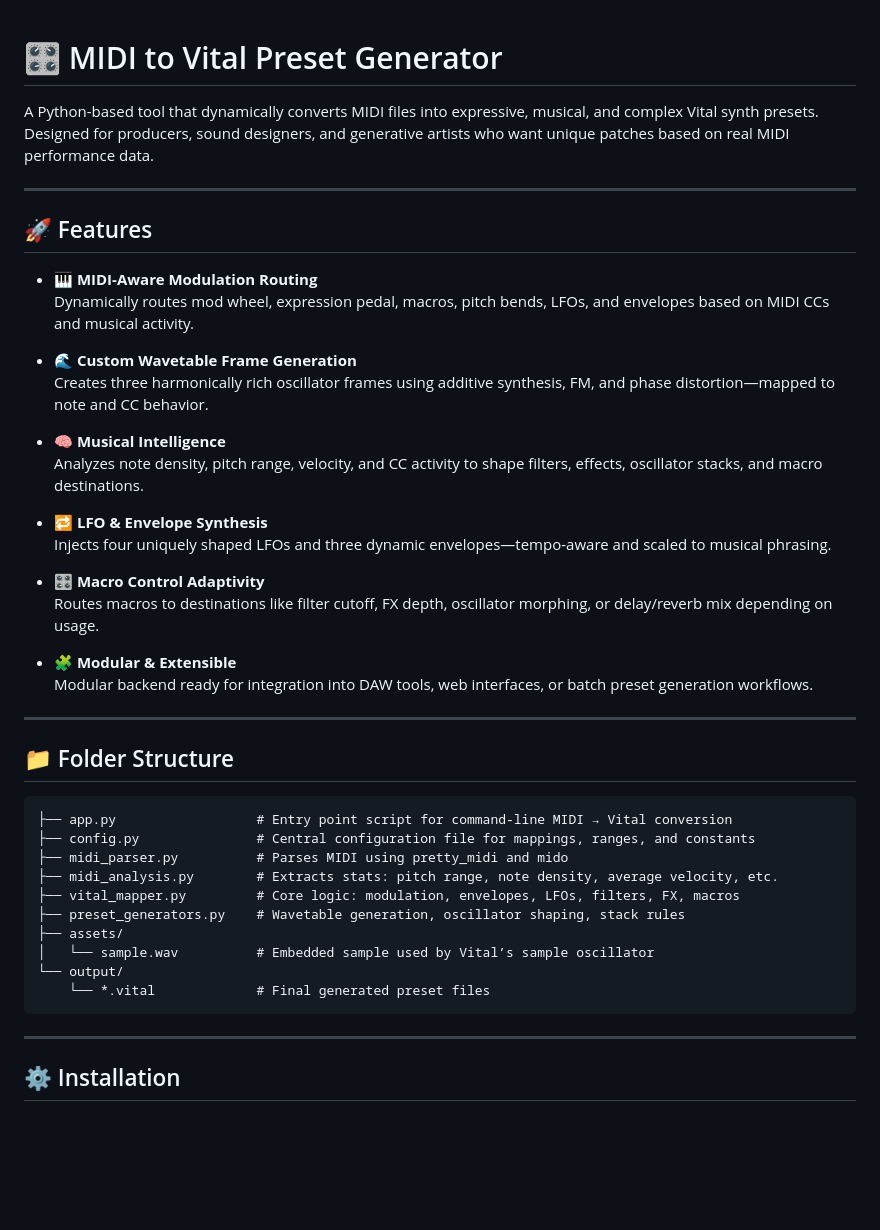
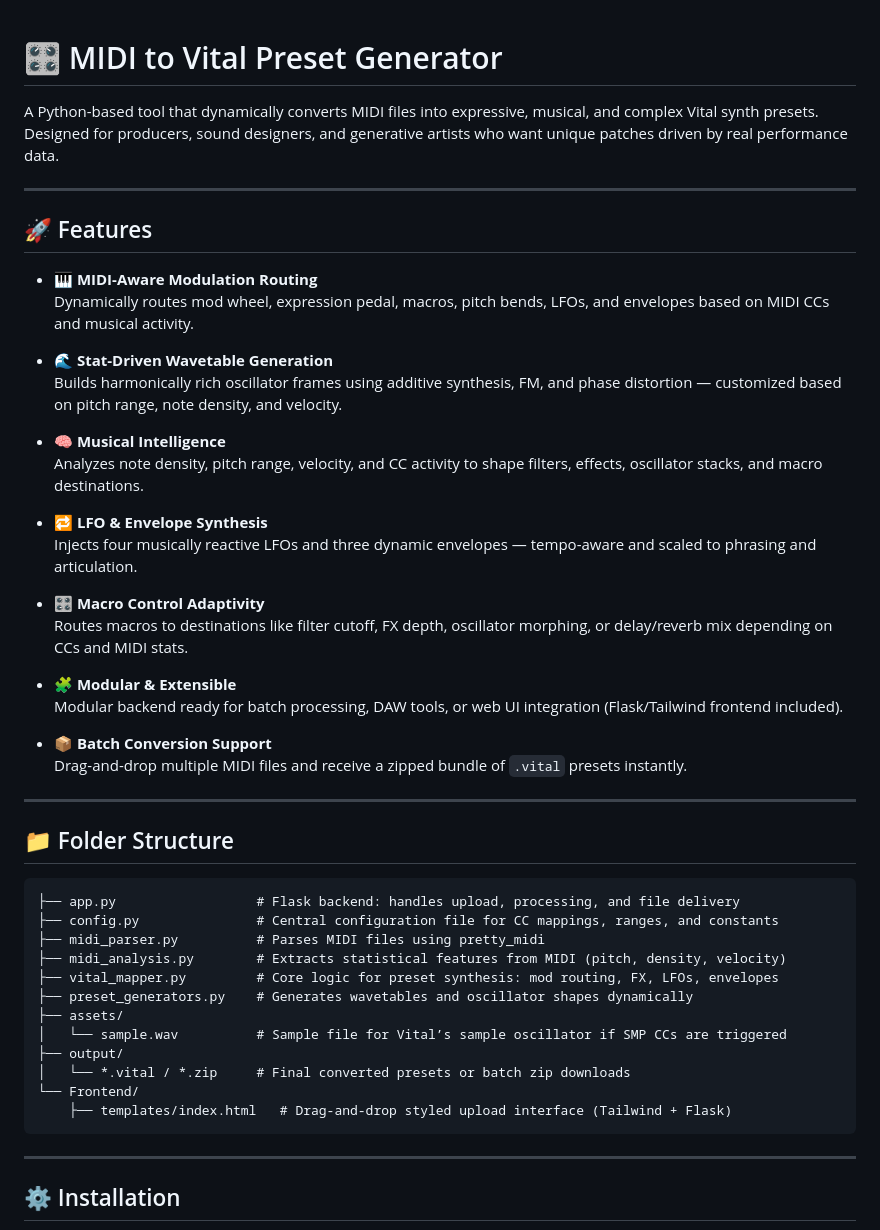
Before and after one commit to NathanN06/midi-to-serum, a Markdown page: README.md, the part around one of its changes. Rendered like a GitHub page; blank space fills up the shorter version.

````diff
--- a/README.md
+++ b/README.md
@@ -1,7 +1,6 @@
-
 # 🎛️ MIDI to Vital Preset Generator
 
-A Python-based tool that dynamically converts MIDI files into expressive, musical, and complex Vital synth presets. Designed for producers, sound designers, and generative artists who want unique patches based on real MIDI performance data.
+A Python-based tool that dynamically converts MIDI files into expressive, musical, and complex Vital synth presets. Designed for producers, sound designers, and generative artists who want unique patches driven by real performance data.
 
 ---
 
@@ -10,36 +9,41 @@ A Python-based tool that dynamically converts MIDI files into expressive, musica
 - 🎹 **MIDI-Aware Modulation Routing**
   Dynamically routes mod wheel, expression pedal, macros, pitch bends, LFOs, and envelopes based on MIDI CCs and musical activity.
 
-- 🌊 **Custom Wavetable Frame Generation**
-  Creates three harmonically rich oscillator frames using additive synthesis, FM, and phase distortion—mapped to note and CC behavior.
+- 🌊 **Stat-Driven Wavetable Generation**
+  Builds harmonically rich oscillator frames using additive synthesis, FM, and phase distortion — customized based on pitch range, note density, and velocity.
 
 - 🧠 **Musical Intelligence**
   Analyzes note density, pitch range, velocity, and CC activity to shape filters, effects, oscillator stacks, and macro destinations.
 
 - 🔁 **LFO & Envelope Synthesis**
-  Injects four uniquely shaped LFOs and three dynamic envelopes—tempo-aware and scaled to musical phrasing.
+  Injects four musically reactive LFOs and three dynamic envelopes — tempo-aware and scaled to phrasing and articulation.
 
 - 🎛️ **Macro Control Adaptivity**
-  Routes macros to destinations like filter cutoff, FX depth, oscillator morphing, or delay/reverb mix depending on usage.
+  Routes macros to destinations like filter cutoff, FX depth, oscillator morphing, or delay/reverb mix depending on CCs and MIDI stats.
 
 - 🧩 **Modular & Extensible**
-  Modular backend ready for integration into DAW tools, web interfaces, or batch preset generation workflows.
+  Modular backend ready for batch processing, DAW tools, or web UI integration (Flask/Tailwind frontend included).
+
+- 📦 **Batch Conversion Support**
+  Drag-and-drop multiple MIDI files and receive a zipped bundle of `.vital` presets instantly.
 
 ---
 
 ## 📁 Folder Structure
 
 ```
-├── app.py                  # Entry point script for command-line MIDI → Vital conversion
-├── config.py               # Central configuration file for mappings, ranges, and constants
-├── midi_parser.py          # Parses MIDI using pretty_midi and mido
-├── midi_analysis.py        # Extracts stats: pitch range, note density, average velocity, etc.
-├── vital_mapper.py         # Core logic: modulation, envelopes, LFOs, filters, FX, macros
-├── preset_generators.py    # Wavetable generation, oscillator shaping, stack rules
+├── app.py                  # Flask backend: handles upload, processing, and file delivery
+├── config.py               # Central configuration file for CC mappings, ranges, and constants
+├── midi_parser.py          # Parses MIDI files using pretty_midi
+├── midi_analysis.py        # Extracts statistical features from MIDI (pitch, density, velocity)
+├── vital_mapper.py         # Core logic for preset synthesis: mod routing, FX, LFOs, envelopes
+├── preset_generators.py    # Generates wavetables and oscillator shapes dynamically
 ├── assets/
-│   └── sample.wav          # Embedded sample used by Vital’s sample oscillator
-└── output/
-    └── *.vital             # Final generated preset files
+│   └── sample.wav          # Sample file for Vital’s sample oscillator if SMP CCs are triggered
+├── output/
+│   └── *.vital / *.zip     # Final converted presets or batch zip downloads
+└── Frontend/
+    ├── templates/index.html   # Drag-and-drop styled upload interface (Tailwind + Flask)
 ```
 
 ---
````
Also changed, not shown: other parts of README.md (+23 -11 lines).
